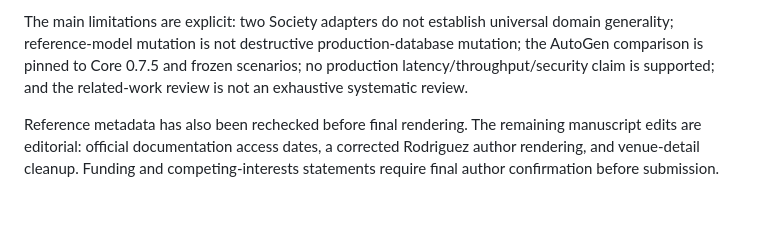
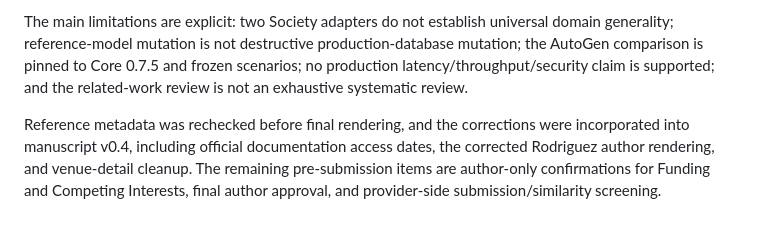
Before and after one commit to saeedfaai/world-8, a Markdown page: docs/publications/W8_P01_JAAMAS_INFORMATION_SHEET_v0.3.md, the part around the change. Drawn GitHub-style.

Commit message:
W8-P01: synchronize information sheet with manuscript v0.4 reference status

```diff
--- a/docs/publications/W8_P01_JAAMAS_INFORMATION_SHEET_v0.3.md
+++ b/docs/publications/W8_P01_JAAMAS_INFORMATION_SHEET_v0.3.md
@@ -83,4 +83,4 @@ The manuscript is bound to an evidence freeze and a novelty-hardened claim ledge
 
 The main limitations are explicit: two Society adapters do not establish universal domain generality; reference-model mutation is not destructive production-database mutation; the AutoGen comparison is pinned to Core 0.7.5 and frozen scenarios; no production latency/throughput/security claim is supported; and the related-work review is not an exhaustive systematic review.
 
-Reference metadata has also been rechecked before final rendering. The remaining manuscript edits are editorial: official documentation access dates, a corrected Rodriguez author rendering, and venue-detail cleanup. Funding and competing-interests statements require final author confirmation before submission.
+Reference metadata was rechecked before final rendering, and the corrections were incorporated into manuscript v0.4, including official documentation access dates, the corrected Rodriguez author rendering, and venue-detail cleanup. The remaining pre-submission items are author-only confirmations for Funding and Competing Interests, final author approval, and provider-side submission/similarity screening.
```
